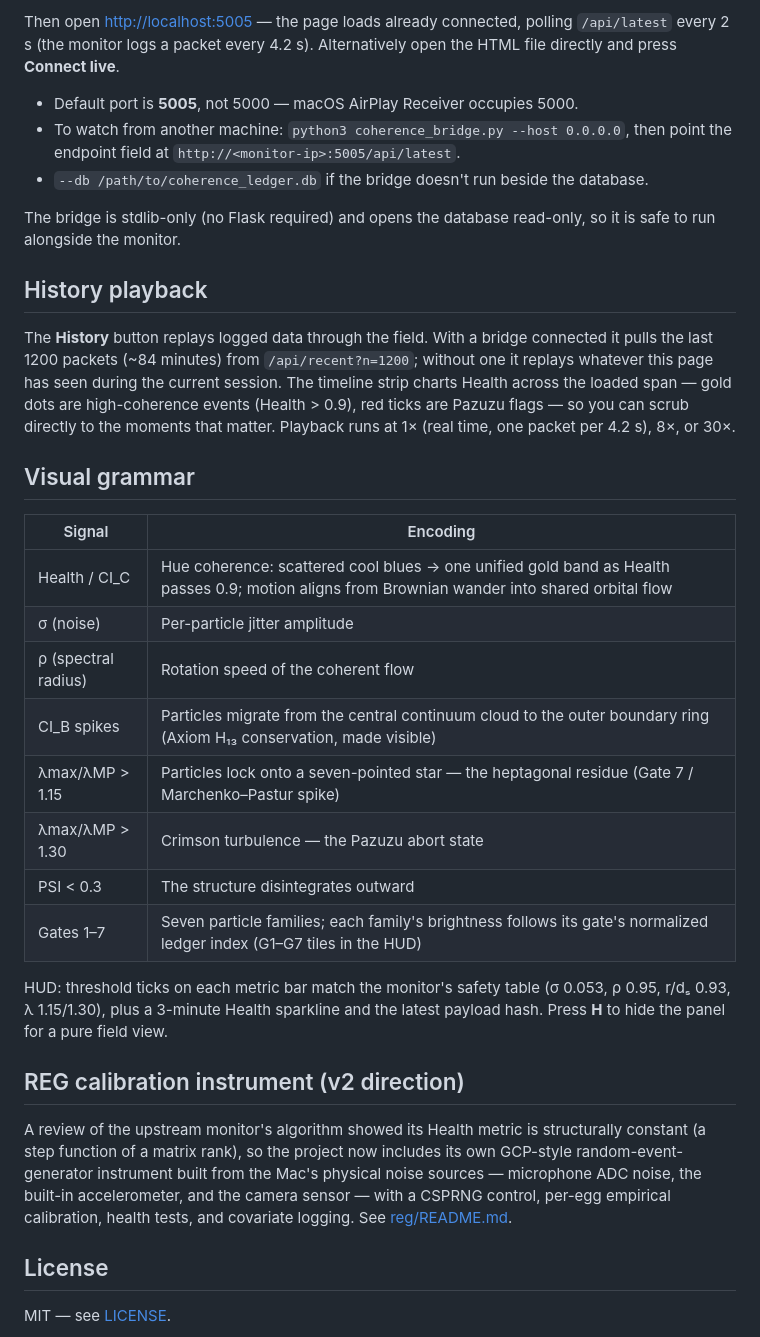
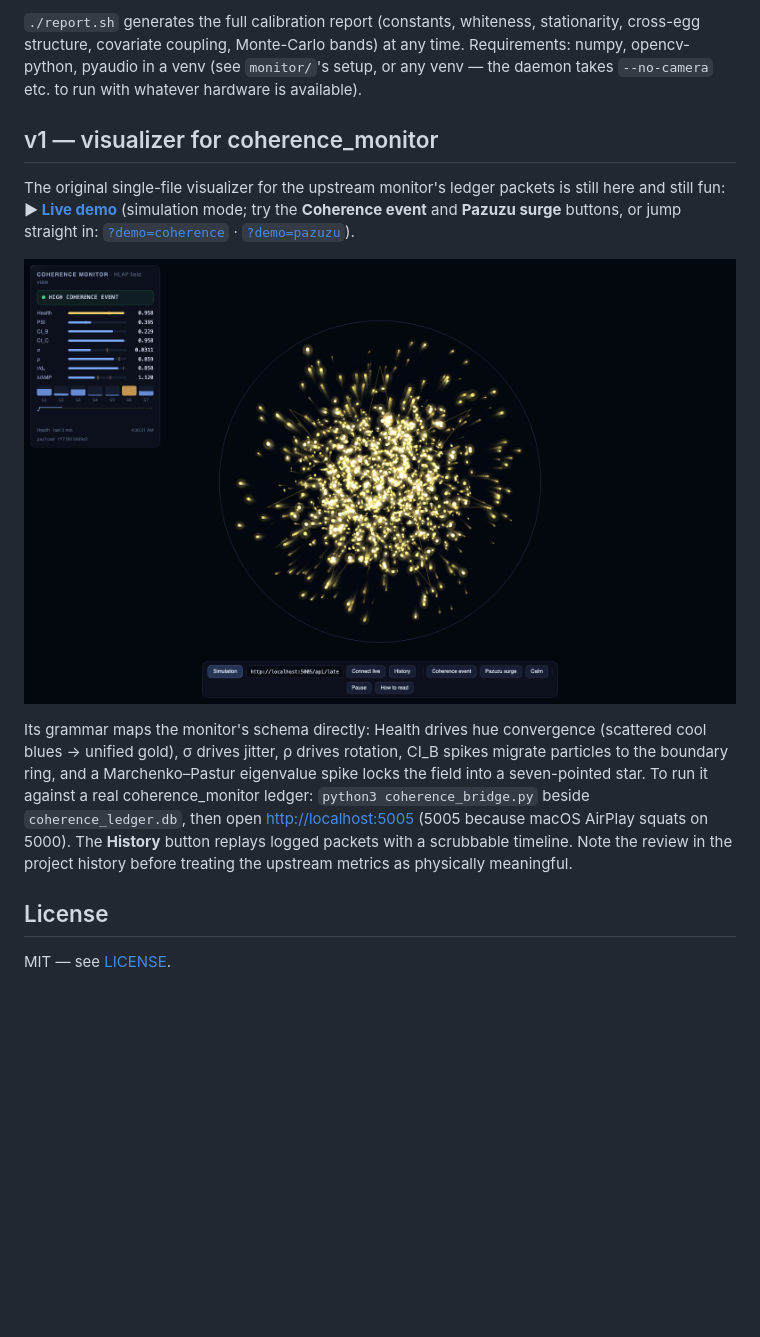
Before and after one commit to petersgrandadventure/coherence-visualizer, a Markdown page: README.md, the part around one of its changes. Rendered like a GitHub page; blank space fills up the shorter version.

````diff
--- a/README.md
+++ b/README.md
@@ -31,52 +61,33 @@ python3 coherence_bridge.py            # from the folder containing coherence_le
 ```
 
-Then open <http://localhost:5005> — the page loads already connected, polling
-`/api/latest` every 2 s (the monitor logs a packet every 4.2 s). Alternatively open
-the HTML file directly and press **Connect live**.
+`./report.sh` generates the full calibration report (constants, whiteness,
+stationarity, cross-egg structure, covariate coupling, Monte-Carlo bands) at
+any time. Requirements: numpy, opencv-python, pyaudio in a venv (see
+`monitor/`'s setup, or any venv — the daemon takes `--no-camera` etc. to run
+with whatever hardware is available).
 
-- Default port is **5005**, not 5000 — macOS AirPlay Receiver occupies 5000.
-- To watch from another machine: `python3 coherence_bridge.py --host 0.0.0.0`,
-  then point the endpoint field at `http://<monitor-ip>:5005/api/latest`.
-- `--db /path/to/coherence_ledger.db` if the bridge doesn't run beside the database.
+## v1 — visualizer for coherence_monitor
 
-The bridge is stdlib-only (no Flask required) and opens the database read-only, so
-it is safe to run alongside the monitor.
+The original single-file visualizer for the upstream monitor's ledger packets
+is still here and still fun:
+**▶ [Live demo](https://petersgrandadventure.github.io/coherence-visualizer/)**
+(simulation mode; try the **Coherence event** and **Pazuzu surge** buttons, or
+jump straight in:
+[`?demo=coherence`](https://petersgrandadventure.github.io/coherence-visualizer/coherence_field.html?demo=coherence) ·
+[`?demo=pazuzu`](https://petersgrandadventure.github.io/coherence-visualizer/coherence_field.html?demo=pazuzu)).
 
-## History playback
+![v1: a high-coherence event — the field unified in gold, particles migrating
+from the continuum cloud to the boundary ring](docs/coherence-event.png)
 
-The **History** button replays logged data through the field. With a bridge
-connected it pulls the last 1200 packets (~84 minutes) from `/api/recent?n=1200`;
-without one it replays whatever this page has seen during the current session.
-The timeline strip charts Health across the loaded span — gold dots are
-high-coherence events (Health > 0.9), red ticks are Pazuzu flags — so you can
-scrub directly to the moments that matter. Playback runs at 1× (real time,
-one packet per 4.2 s), 8×, or 30×.
-
-## Visual grammar
-
-| Signal | Encoding |
-|---|---|
-| Health / CI_C | Hue coherence: scattered cool blues → one unified gold band as Health passes 0.9; motion aligns from Brownian wander into shared orbital flow |
-| σ (noise) | Per-particle jitter amplitude |
-| ρ (spectral radius) | Rotation speed of the coherent flow |
-| CI_B spikes | Particles migrate from the central continuum cloud to the outer boundary ring (Axiom H₁₃ conservation, made visible) |
-| λmax/λMP > 1.15 | Particles lock onto a seven-pointed star — the heptagonal residue (Gate 7 / Marchenko–Pastur spike) |
-| λmax/λMP > 1.30 | Crimson turbulence — the Pazuzu abort state |
-| PSI < 0.3 | The structure disintegrates outward |
-| Gates 1–7 | Seven particle families; each family's brightness follows its gate's normalized ledger index (G1–G7 tiles in the HUD) |
-
-HUD: threshold ticks on each metric bar match the monitor's safety table
-(σ 0.053, ρ 0.95, r/dₛ 0.93, λ 1.15/1.30), plus a 3-minute Health sparkline and the
-latest payload hash. Press **H** to hide the panel for a pure field view.
-
-## REG calibration instrument (v2 direction)
-
-A review of the upstream monitor's algorithm showed its Health metric is
-structurally constant (a step function of a matrix rank), so the project now
-includes its own GCP-style random-event-generator instrument built from the
-Mac's physical noise sources — microphone ADC noise, the built-in accelerometer,
-and the camera sensor — with a CSPRNG control, per-egg empirical calibration,
-health tests, and covariate logging. See [reg/README.md](reg/README.md).
+Its grammar maps the monitor's schema directly: Health drives hue convergence
+(scattered cool blues → unified gold), σ drives jitter, ρ drives rotation,
+CI_B spikes migrate particles to the boundary ring, and a Marchenko–Pastur
+eigenvalue spike locks the field into a seven-pointed star. To run it against
+a real coherence_monitor ledger: `python3 coherence_bridge.py` beside
+`coherence_ledger.db`, then open <http://localhost:5005> (5005 because macOS
+AirPlay squats on 5000). The **History** button replays logged packets with a
+scrubbable timeline. Note the review in the project history before treating
+the upstream metrics as physically meaningful.
 
 ## License
 
````
Also changed, not shown: other parts of README.md (+49 -19 lines), reg/README.md (+7 -0 lines), docs/field-excursion.png (added), docs/field-live.png (added), 1 other file.
